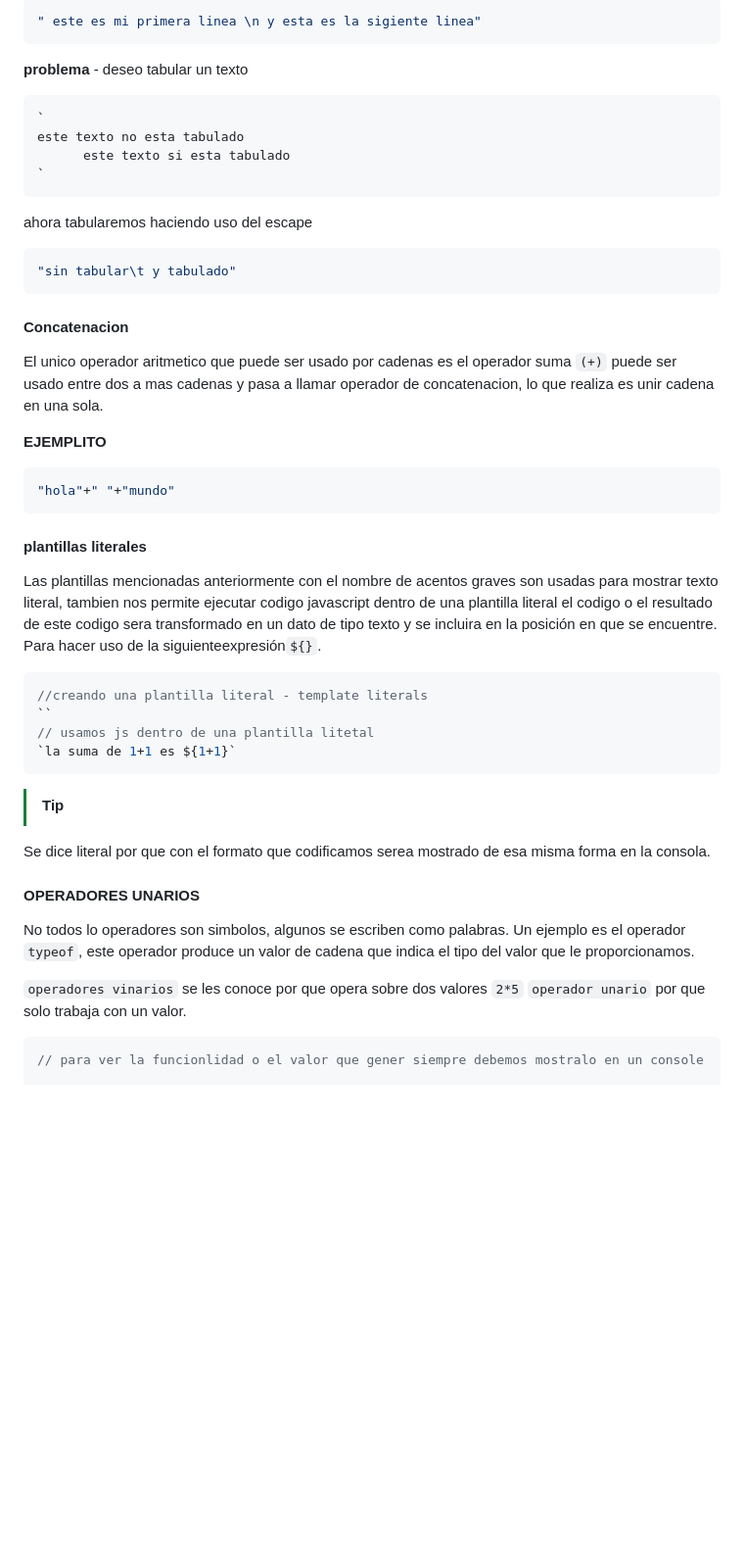
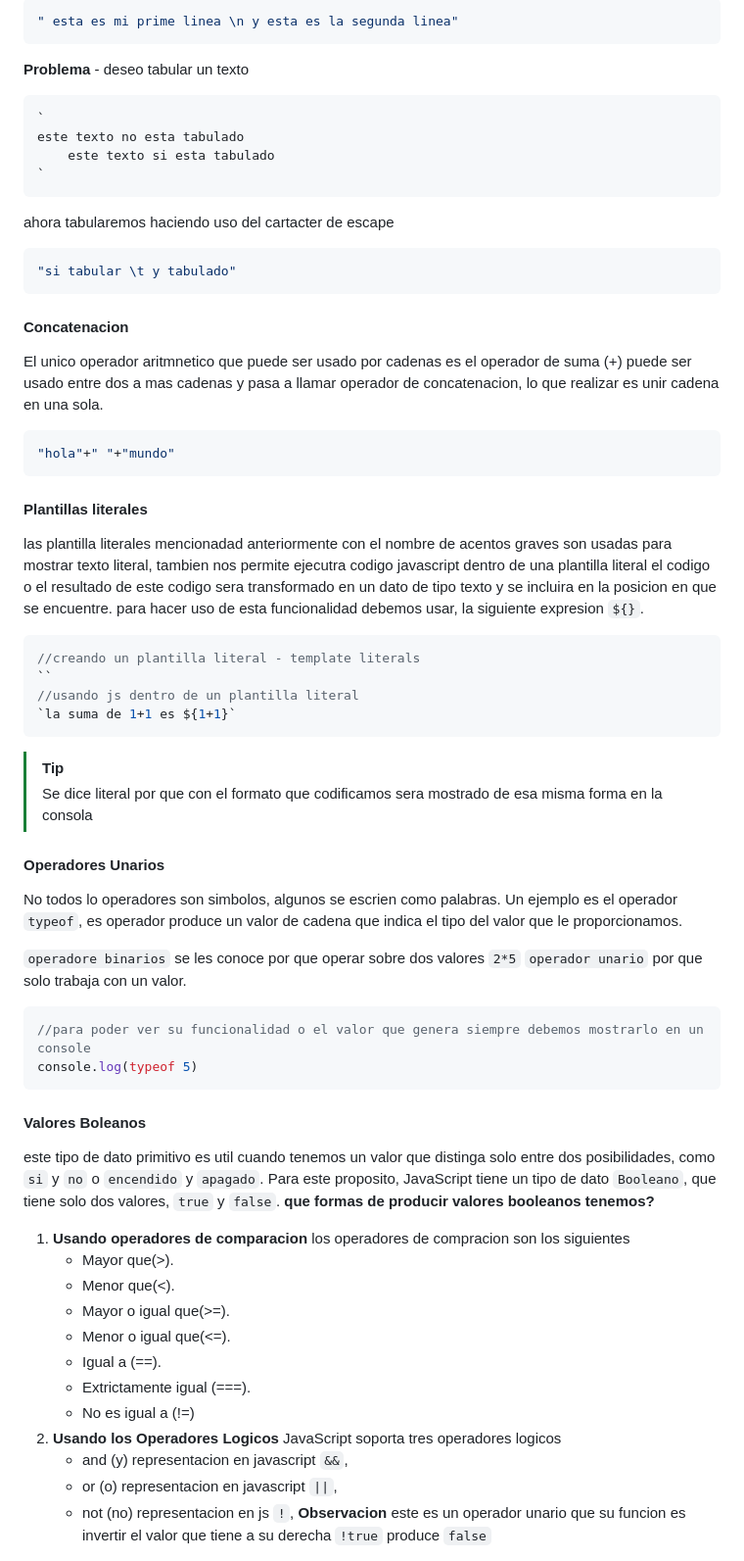
Before and after one commit to CRISTIANS02/CURSO-JS, a Markdown page: 2.Valores_Operadores/README.md, the part around one of its changes. Shown at 98% size. GitHub-like rendering; blank space fills up the shorter version.

````diff
--- a/2.Valores_Operadores/README.md
+++ b/2.Valores_Operadores/README.md
@@ -114,48 +116,62 @@ antes de la incorporación de **ecma6** **es6** en el uso de acentos graves se u
 ```js
-" este es mi primera linea \n y esta es la sigiente linea"
+" esta es mi prime linea \n y esta es la segunda linea"
 ```
-**problema** - deseo tabular un texto
+**Problema** - deseo tabular un texto
 ```js
 `
 este texto no esta tabulado
-      este texto si esta tabulado
+    este texto si esta tabulado
 `
 ```
-ahora tabularemos haciendo uso del escape
+ahora tabularemos haciendo uso del cartacter de escape
 ```js
-"sin tabular\t y tabulado"
+"si tabular \t y tabulado"
 ```
-
 #### Concatenacion
-El unico operador aritmetico que puede ser usado por cadenas es el operador suma `(+)` puede ser usado entre dos a mas cadenas y pasa a llamar operador de concatenacion, lo que realiza es unir cadena en una sola.
-
-**EJEMPLITO**
-
+El unico operador aritmnetico que puede ser usado por cadenas es el operador de suma (+) puede ser usado entre dos a mas cadenas y pasa a llamar operador de concatenacion, lo que realizar es unir cadena en una sola.
 ```js
 "hola"+" "+"mundo"
 ```
-
-
-#### plantillas literales
-
-Las plantillas mencionadas anteriormente con el nombre de  acentos graves son usadas para mostrar texto literal, tambien nos permite ejecutar codigo javascript dentro de una plantilla literal el codigo o el resultado de este codigo sera transformado en un dato de tipo texto y se incluira en la posición en que se encuentre.
-Para hacer  uso de la siguienteexpresión`${}`.
+#### Plantillas literales
+las plantilla literales mencionadad anteriormente con el nombre de acentos graves son usadas para mostrar texto literal, tambien nos permite ejecutra codigo javascript dentro de una plantilla literal el codigo o el resultado de este codigo sera transformado en un dato de tipo texto y se incluira en la posicion en que se encuentre.
+para hacer uso de esta funcionalidad debemos usar,
+la siguiente expresion `${}`.
 ```js
-//creando una plantilla literal - template literals
+//creando un plantilla literal - template literals
 ``
-// usamos js dentro de una plantilla litetal
+//usando js dentro de un plantilla literal
 `la suma de 1+1 es ${1+1}`
 ```
- >[!TIP]
- Se dice literal por que con el  formato que codificamos serea mostrado de esa misma forma en la consola.
+> [!TIP]
+> Se dice literal por que con el formato que codificamos sera mostrado de esa misma forma en la consola
 
-#### OPERADORES UNARIOS
-No todos lo operadores son simbolos, algunos se escriben como palabras.
-Un ejemplo es el operador `typeof`, este operador produce un valor de cadena que indica el tipo del valor que le proporcionamos.
+#### Operadores Unarios
+No todos lo operadores son simbolos, algunos se escrien como palabras.
+Un ejemplo es el operador `typeof`, es operador produce un valor de cadena que indica el tipo del valor que le proporcionamos.
 
-`operadores vinarios` se les conoce por que opera sobre dos valores `2*5`
+`operadore binarios` se les conoce por que operar sobre dos valores `2*5`
 `operador unario` por que solo trabaja con un valor.
 
 ```js
-// para ver la funcionlidad o el valor que gener siempre debemos mostralo en un console
+//para poder ver su funcionalidad o el valor que genera siempre debemos mostrarlo en un console
+console.log(typeof 5)
+```
+#### Valores Boleanos
+este tipo de dato primitivo es util cuando tenemos un valor que distinga solo entre dos posibilidades, como `si` y `no` o `encendido` y `apagado`.
+Para este proposito, JavaScript tiene un tipo de dato `Booleano`, que tiene solo dos valores, `true` y `false`.
+**que formas de producir valores booleanos tenemos?**
+1. **Usando operadores de comparacion**
+   los operadores de compracion son los siguientes
+   - Mayor que(>).
+   - Menor que(<).
+   - Mayor o igual que(>=).
+   - Menor o igual que(<=).
+   - Igual a (==).
+   - Extrictamente igual (===).
+   - No es igual a (!=)
+2. **Usando los Operadores Logicos**
+   JavaScript soporta tres operadores logicos
+   - and (y) representacion en javascript `&&`,
+   - or (o) representacion en javascript `||`,
+   - not (no) representacion en js `!`, **Observacion** este es un operador unario que su funcion es invertir el valor que tiene a su derecha `!true` produce `false`
 
````
Also changed, not shown: other parts of 2.Valores_Operadores/README.md (+110 -133 lines).
